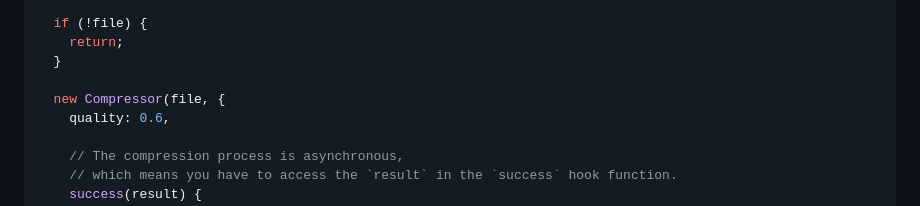
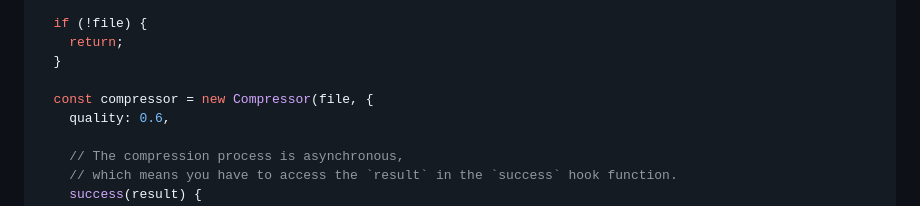
Before and after one commit to j9t/compressorjs-next, a Markdown page: README.md, the part around the change. GitHub-like rendering.

Commit message:
docs: adopt better practice for compressor setup
Signed-off-by: Jens Oliver Meiert <jens@meiert.com>

```diff
--- a/README.md
+++ b/README.md
@@ -85,7 +85,7 @@ document.getElementById('file').addEventListener('change', (e) => {
     return;
   }
 
-  new Compressor(file, {
+  const compressor = new Compressor(file, {
     quality: 0.6,
 
     // The compression process is asynchronous,
```
